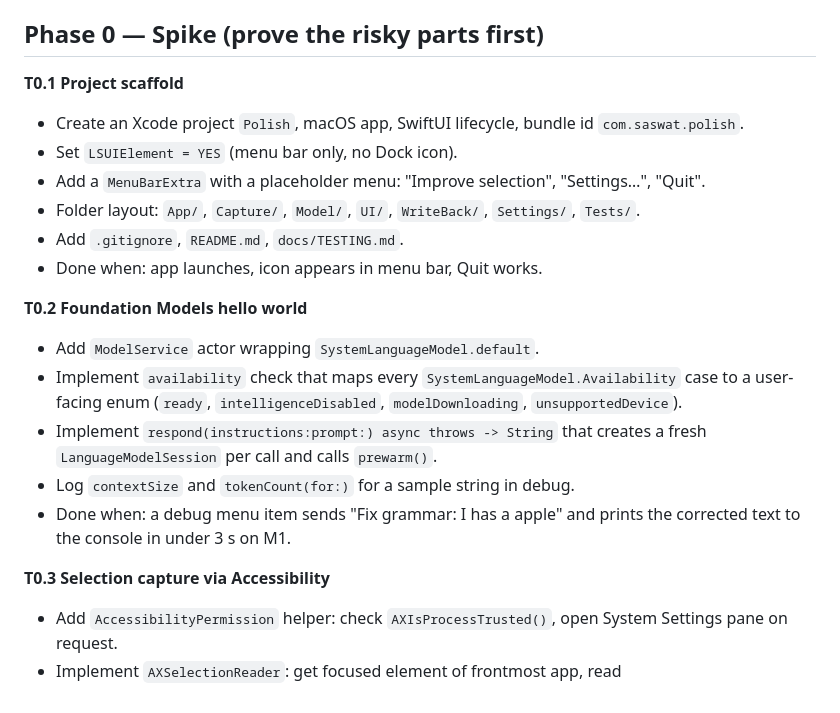
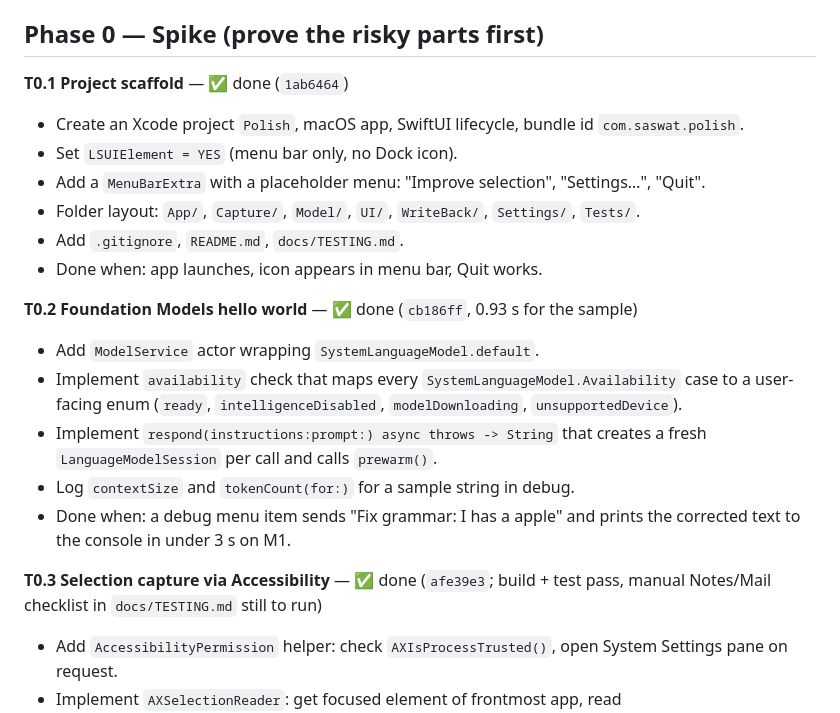
Before and after one commit to saswatsaubhagya/Verbaine, a Markdown page: docs/TASKS.md, the part around the change. GitHub-like rendering.

Commit message:
docs: mark T0.1–T0.3 done in the task list
Co-Authored-By: Claude Opus 5 (1M context) <noreply@anthropic.com>

```diff
--- a/docs/TASKS.md
+++ b/docs/TASKS.md
@@ -13,7 +13,7 @@ Execute in order. Each task is one Claude Code session or prompt; commit at the
 
 ## Phase 0 — Spike (prove the risky parts first)
 
-**T0.1 Project scaffold**
+**T0.1 Project scaffold** — ✅ done (`1ab6464`)
 
 - Create an Xcode project `Polish`, macOS app, SwiftUI lifecycle, bundle id `com.saswat.polish`.
 - Set `LSUIElement = YES` (menu bar only, no Dock icon).
@@ -22,7 +22,7 @@ Execute in order. Each task is one Claude Code session or prompt; commit at the
 - Add `.gitignore`, `README.md`, `docs/TESTING.md`.
 - Done when: app launches, icon appears in menu bar, Quit works.
 
-**T0.2 Foundation Models hello world**
+**T0.2 Foundation Models hello world** — ✅ done (`cb186ff`, 0.93 s for the sample)
 
 - Add `ModelService` actor wrapping `SystemLanguageModel.default`.
 - Implement `availability` check that maps every `SystemLanguageModel.Availability` case to a user-facing enum (`ready`, `intelligenceDisabled`, `modelDownloading`, `unsupportedDevice`).
@@ -30,7 +30,7 @@ Execute in order. Each task is one Claude Code session or prompt; commit at the
 - Log `contextSize` and `tokenCount(for:)` for a sample string in debug.
 - Done when: a debug menu item sends "Fix grammar: I has a apple" and prints the corrected text to the console in under 3 s on M1.
 
-**T0.3 Selection capture via Accessibility**
+**T0.3 Selection capture via Accessibility** — ✅ done (`afe39e3`; build + test pass, manual Notes/Mail checklist in `docs/TESTING.md` still to run)
 
 - Add `AccessibilityPermission` helper: check `AXIsProcessTrusted()`, open System Settings pane on request.
 - Implement `AXSelectionReader`: get focused element of frontmost app, read `kAXSelectedTextAttribute`, `kAXSelectedTextRangeAttribute`, and bounds via `kAXBoundsForRangeParameterizedAttribute`.
```
